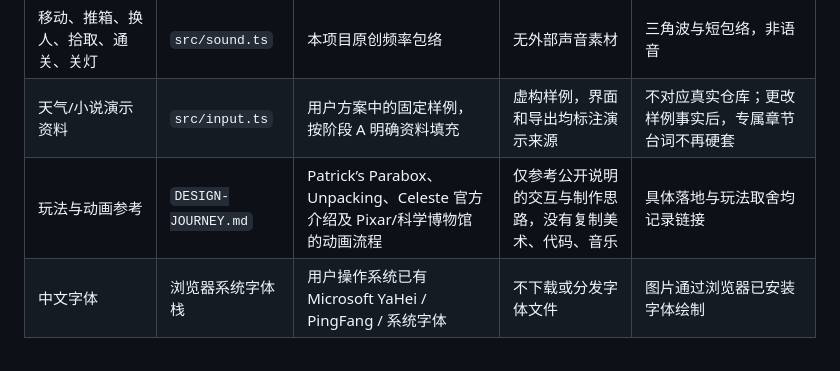
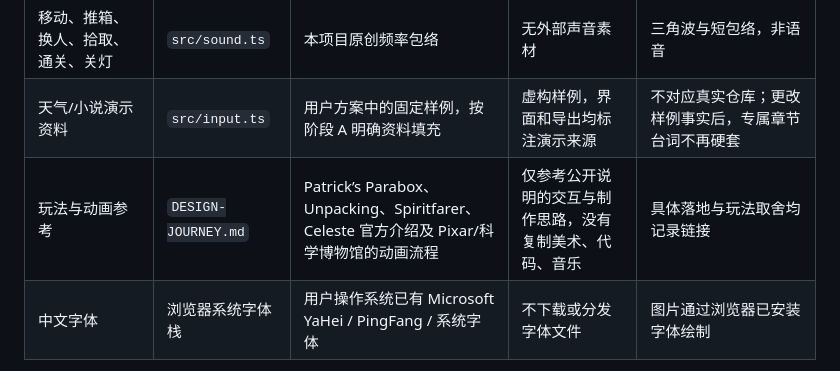
Before and after one commit to MTMT0111/unfinished-office, a Markdown page: ASSETS.md, the part around the change. Rendered like a GitHub page.

```diff
--- a/ASSETS.md
+++ b/ASSETS.md
@@ -6,7 +6,7 @@
 | 9.6 秒低密度循环音乐 | `src/sound.ts` | 本项目原创合成音符序列 | 无外部录音/歌曲；未引用既有曲目 | 合成正弦波，随播放游标调度 |
 | 移动、推箱、换人、拾取、通关、关灯 | `src/sound.ts` | 本项目原创频率包络 | 无外部声音素材 | 三角波与短包络，非语音 |
 | 天气/小说演示资料 | `src/input.ts` | 用户方案中的固定样例，按阶段 A 明确资料填充 | 虚构样例，界面和导出均标注演示来源 | 不对应真实仓库；更改样例事实后，专属章节台词不再硬套 |
-| 玩法与动画参考 | `DESIGN-JOURNEY.md` | Patrick’s Parabox、Unpacking、Celeste 官方介绍及 Pixar/科学博物馆的动画流程 | 仅参考公开说明的交互与制作思路，没有复制美术、代码、音乐 | 具体落地与玩法取舍均记录链接 |
+| 玩法与动画参考 | `DESIGN-JOURNEY.md` | Patrick’s Parabox、Unpacking、Spiritfarer、Celeste 官方介绍及 Pixar/科学博物馆的动画流程 | 仅参考公开说明的交互与制作思路，没有复制美术、代码、音乐 | 具体落地与玩法取舍均记录链接 |
 | 中文字体 | 浏览器系统字体栈 | 用户操作系统已有 Microsoft YaHei / PingFang / 系统字体 | 不下载或分发字体文件 | 图片通过浏览器已安装字体绘制 |
 
 源代码以用户项目文件交付。本表仅记录实际素材来源，不对比赛可否复用赛前设计作未经核验的保证。未使用《无敌破坏王》的角色、标志、场景或音乐。
```
Also changed, not shown: DESIGN-JOURNEY.md (+26 -0 lines), README.md (+8 -0 lines), screenshots/relic-desk.png (added), screenshots/relic-station.png (added), 14 other files.
